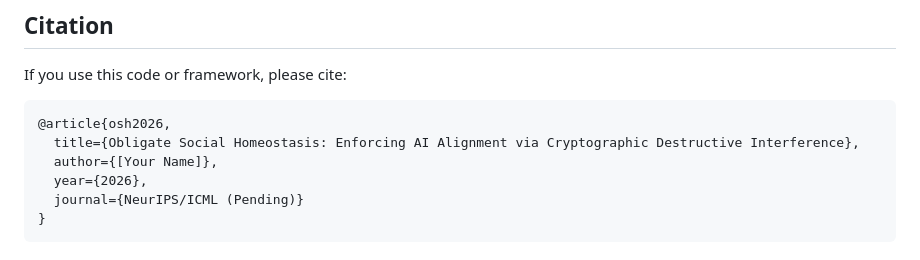
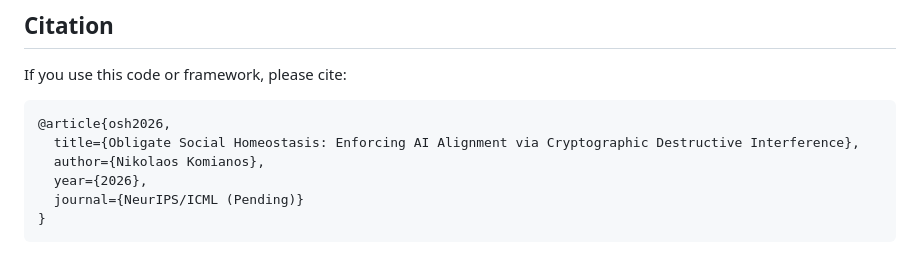
Before and after one commit to nkomianos/OSH, a Markdown page: README.md, the part around the change. Drawn GitHub-style.

Commit message:
add citation

````diff
--- a/README.md
+++ b/README.md
@@ -199,7 +199,7 @@ If you use this code or framework, please cite:
 ```bibtex
 @article{osh2026,
   title={Obligate Social Homeostasis: Enforcing AI Alignment via Cryptographic Destructive Interference},
-  author={[Your Name]},
+  author={Nikolaos Komianos},
   year={2026},
   journal={NeurIPS/ICML (Pending)}
 }
````
